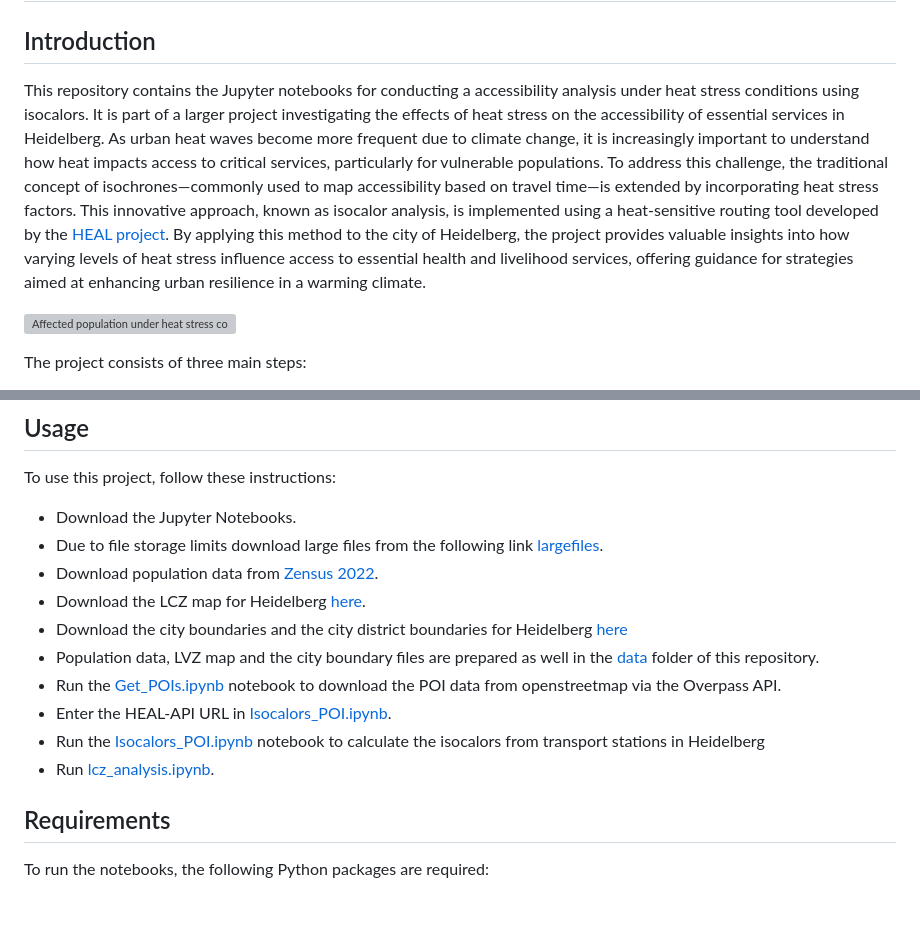
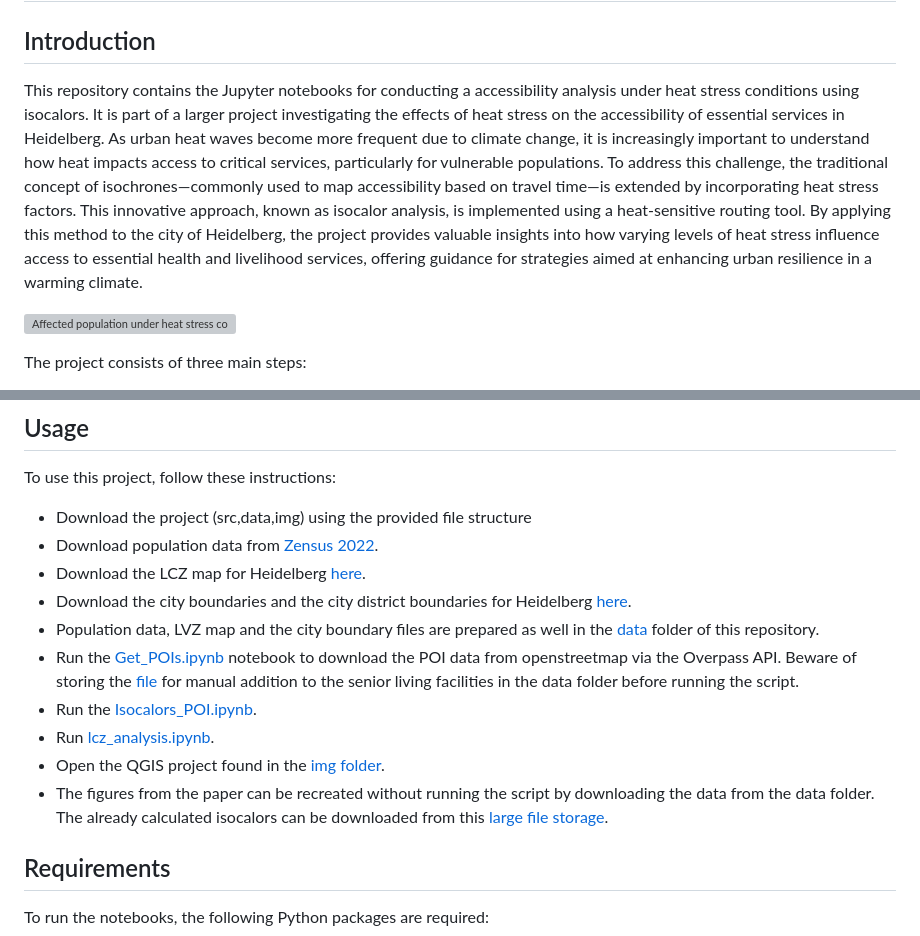
Before and after one commit to reproducible-agile/accessibility-analysis-isocalors, a Markdown page: README.md, 2 parts joined by grey strips. Drawn GitHub-style; blank space fills up the shorter version; grey boxes are pictures that could not be loaded.

```diff
--- a/README.md
+++ b/README.md
@@ -3,7 +3,7 @@
 
 ## Introduction
 
-This repository contains the Jupyter notebooks for conducting a accessibility analysis under heat stress conditions using isocalors. It is part of a larger project investigating the effects of heat stress on the accessibility of essential services in Heidelberg. As urban heat waves become more frequent due to climate change, it is increasingly important to understand how heat impacts access to critical services, particularly for vulnerable populations. To address this challenge, the traditional concept of isochrones—commonly used to map accessibility based on travel time—is extended by incorporating heat stress factors. This innovative approach, known as isocalor analysis, is implemented using a heat-sensitive routing tool developed by the [HEAL project](https://heal.openrouteservice.org/#/place/@8.684134483337404,49.40897673906448,12). By applying this method to the city of Heidelberg, the project provides valuable insights into how varying levels of heat stress influence access to essential health and livelihood services, offering guidance for strategies aimed at enhancing urban resilience in a warming climate.
+This repository contains the Jupyter notebooks for conducting a accessibility analysis under heat stress conditions using isocalors. It is part of a larger project investigating the effects of heat stress on the accessibility of essential services in Heidelberg. As urban heat waves become more frequent due to climate change, it is increasingly important to understand how heat impacts access to critical services, particularly for vulnerable populations. To address this challenge, the traditional concept of isochrones—commonly used to map accessibility based on travel time—is extended by incorporating heat stress factors. This innovative approach, known as isocalor analysis, is implemented using a heat-sensitive routing tool. By applying this method to the city of Heidelberg, the project provides valuable insights into how varying levels of heat stress influence access to essential health and livelihood services, offering guidance for strategies aimed at enhancing urban resilience in a warming climate.
 
 ![Affected population under heat stress conditions at noon (13:00 CEST+1) with heat sensitivity factor 5 and a heat stress walking distance equivalent of 15.](./img/vul_pop_hf5_noon.png)
 
@@ -19,16 +19,16 @@ The project consists of three main steps:
 ## Usage
 
 To use this project, follow these instructions:
-- Download the Jupyter Notebooks.
-- Due to file storage limits download large files from the following link [largefiles](https://mega.nz/folder/PdhGRI6S#Pkrr0ftXRB1_ui7FRXn_fA).
+- Download the project (src,data,img) using the provided file structure
 - Download population data from [Zensus 2022](https://www.zensus2022.de/DE/Ergebnisse-des-Zensus/_inhalt.html#Gitterdaten2022).
 - Download the LCZ map for Heidelberg [here](https://lcz-generator.rub.de/factsheets/42fa3c8077fb21373f4b83cb338957922f8ec58a/42fa3c8077fb21373f4b83cb338957922f8ec58a_factsheet.html).
-- Download the city boundaries and the city district boundaries for Heidelberg [here](https://osm-boundaries.com/)
+- Download the city boundaries and the city district boundaries for Heidelberg [here](https://osm-boundaries.com/).
 - Population data, LVZ map and the city boundary files are prepared as well in the [data](https://anonymous.4open.science/r/accessibility-analysis-isocalors-7F2F/data/) folder of this repository.
-- Run the [Get_POIs.ipynb](https://anonymous.4open.science/r/accessibility-analysis-isocalors-7F2F/src/Get_POIs.ipynb) notebook to download the POI data from openstreetmap via the Overpass API.
-- Enter the HEAL-API URL in [Isocalors_POI.ipynb](https://anonymous.4open.science/r/accessibility-analysis-isocalors-7F2F/src/HEAL_Isocalors_POI.ipynb).
-- Run the [Isocalors_POI.ipynb](https://anonymous.4open.science/r/accessibility-analysis-isocalors-7F2F/src/HEAL_Isocalors_POI.ipynb) notebook to calculate the isocalors from transport stations in Heidelberg
+- Run the [Get_POIs.ipynb](https://anonymous.4open.science/r/accessibility-analysis-isocalors-7F2F/src/Get_POIs.ipynb) notebook to download the POI data from openstreetmap via the Overpass API. Beware of storing the [file](https://anonymous.4open.science/r/accessibility-analysis-isocalors-7F2F/data/seniorenheime_hd.csv) for manual addition to the senior living facilities in the data folder before running the script.
+- Run the [Isocalors_POI.ipynb](https://anonymous.4open.science/r/accessibility-analysis-isocalors-7F2F/src/HEAL_Isocalors_POI.ipynb).
 - Run [lcz_analysis.ipynb](https://anonymous.4open.science/r/accessibility-analysis-isocalors-7F2F/src/lcz_analysis.ipynb).
+- Open the QGIS project found in the [img folder](https://anonymous.4open.science/r/accessibility-analysis-isocalors-7F2F/img/).
+- The figures from the paper can be recreated without running the script by downloading the data from the data folder. The already calculated isocalors can be downloaded from this [large file storage](https://mega.nz/folder/PdhGRI6S#Pkrr0ftXRB1_ui7FRXn_fA).
 
 ## Requirements
 
```
